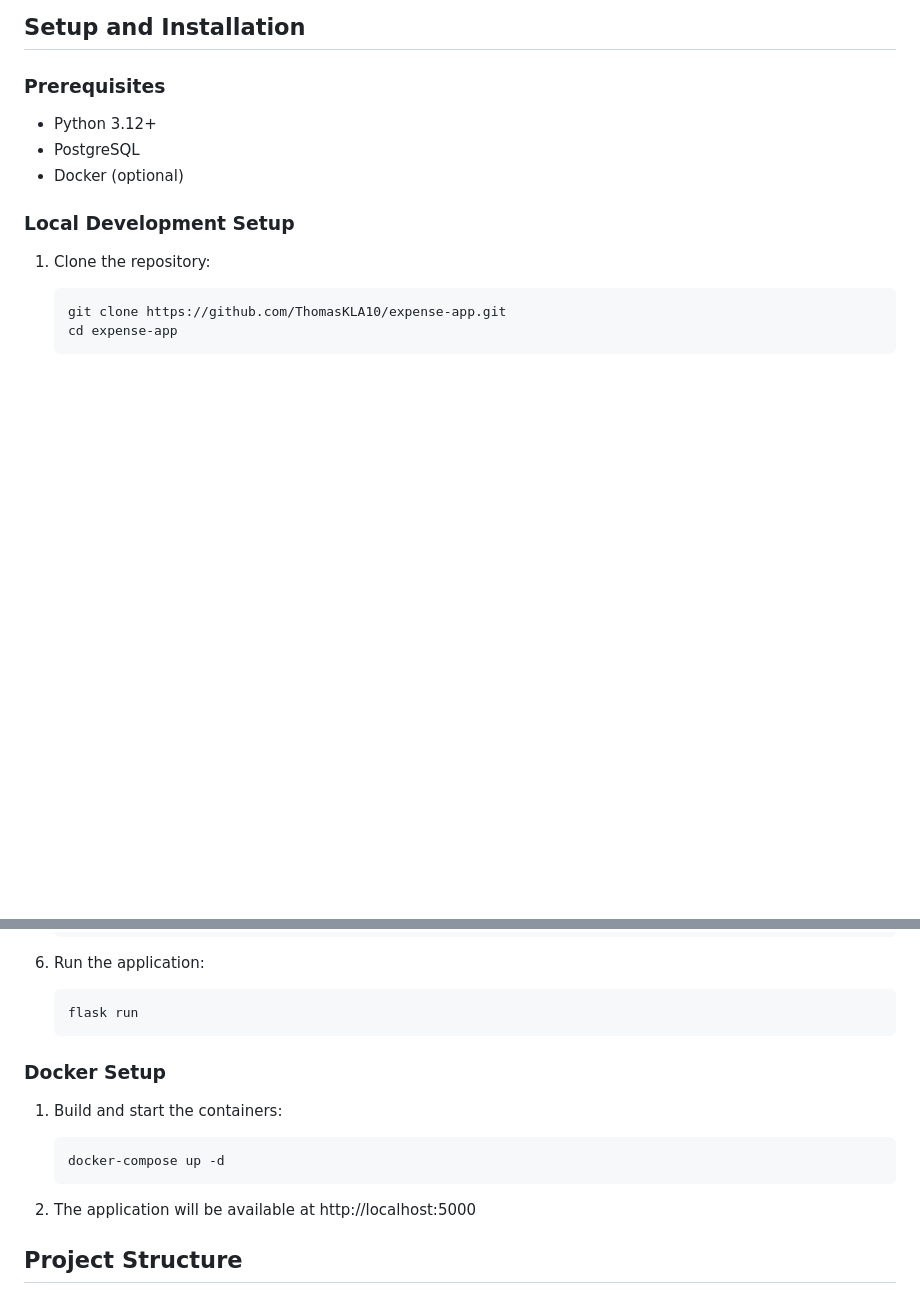
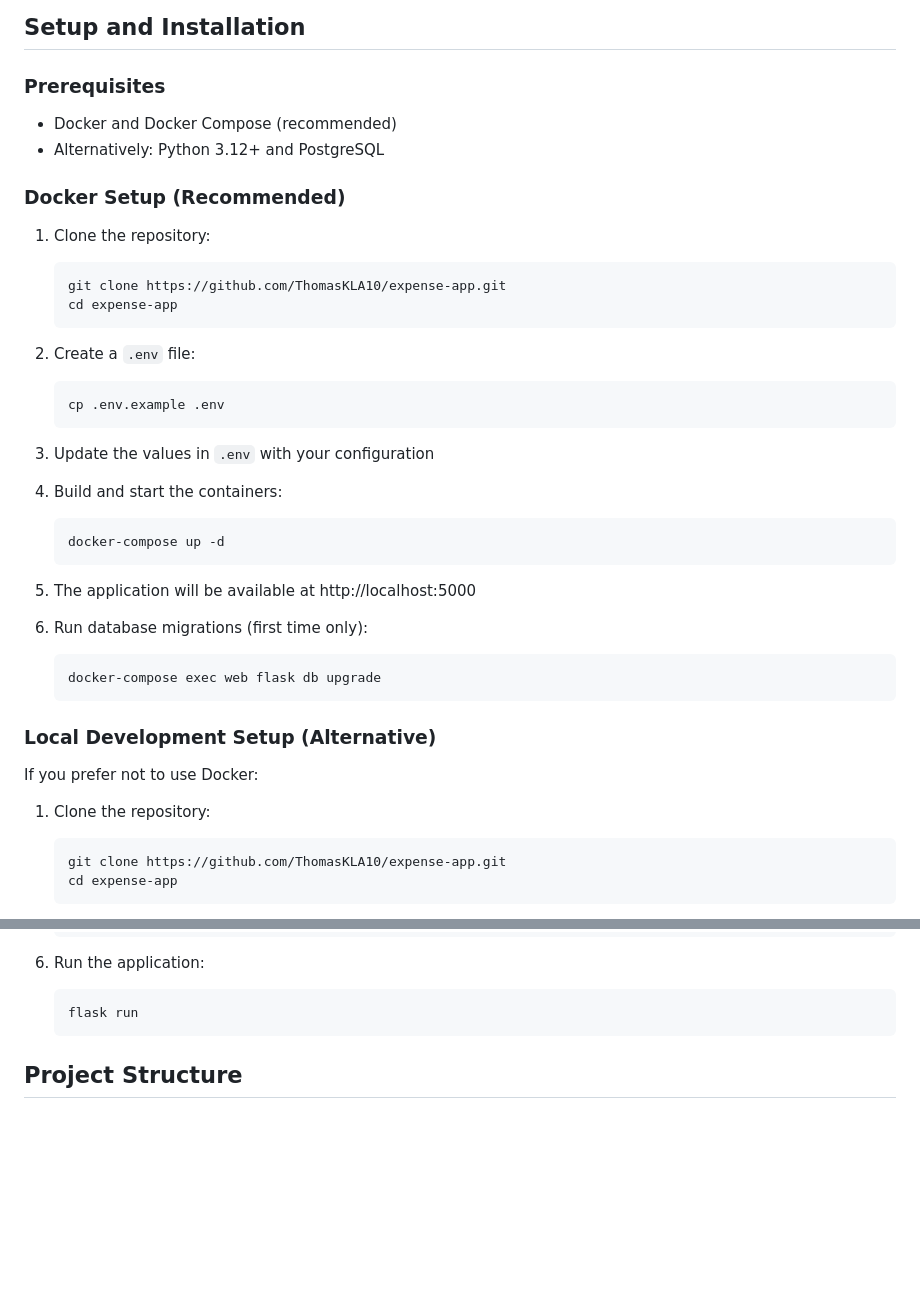
Before and after one commit to ThomasKLA10/expense-app, a Markdown page: README.md, 2 parts joined by grey strips. Drawn GitHub-style; blank space fills up the shorter version.

````diff
--- a/README.md
+++ b/README.md
@@ -25,11 +25,39 @@ A comprehensive expense tracking and receipt management application built with F
 ## Setup and Installation
 
 ### Prerequisites
-- Python 3.12+
-- PostgreSQL
-- Docker (optional)
+- Docker and Docker Compose (recommended)
+- Alternatively: Python 3.12+ and PostgreSQL
 
-### Local Development Setup
+### Docker Setup (Recommended)
+
+1. Clone the repository:
+   ```
+   git clone https://github.com/ThomasKLA10/expense-app.git
+   cd expense-app
+   ```
+
+2. Create a `.env` file:
+   ```
+   cp .env.example .env
+   ```
+
+3. Update the values in `.env` with your configuration
+
+4. Build and start the containers:
+   ```
+   docker-compose up -d
+   ```
+
+5. The application will be available at http://localhost:5000
+
+6. Run database migrations (first time only):
+   ```
+   docker-compose exec web flask db upgrade
+   ```
+
+### Local Development Setup (Alternative)
+
+If you prefer not to use Docker:
 
 1. Clone the repository:
    ```
@@ -61,15 +89,6 @@ A comprehensive expense tracking and receipt management application built with F
    ```
    flask run
    ```
-
-### Docker Setup
-
-1. Build and start the containers:
-   ```
-   docker-compose up -d
-   ```
-
-2. The application will be available at http://localhost:5000
 
 ## Project Structure
 
````
